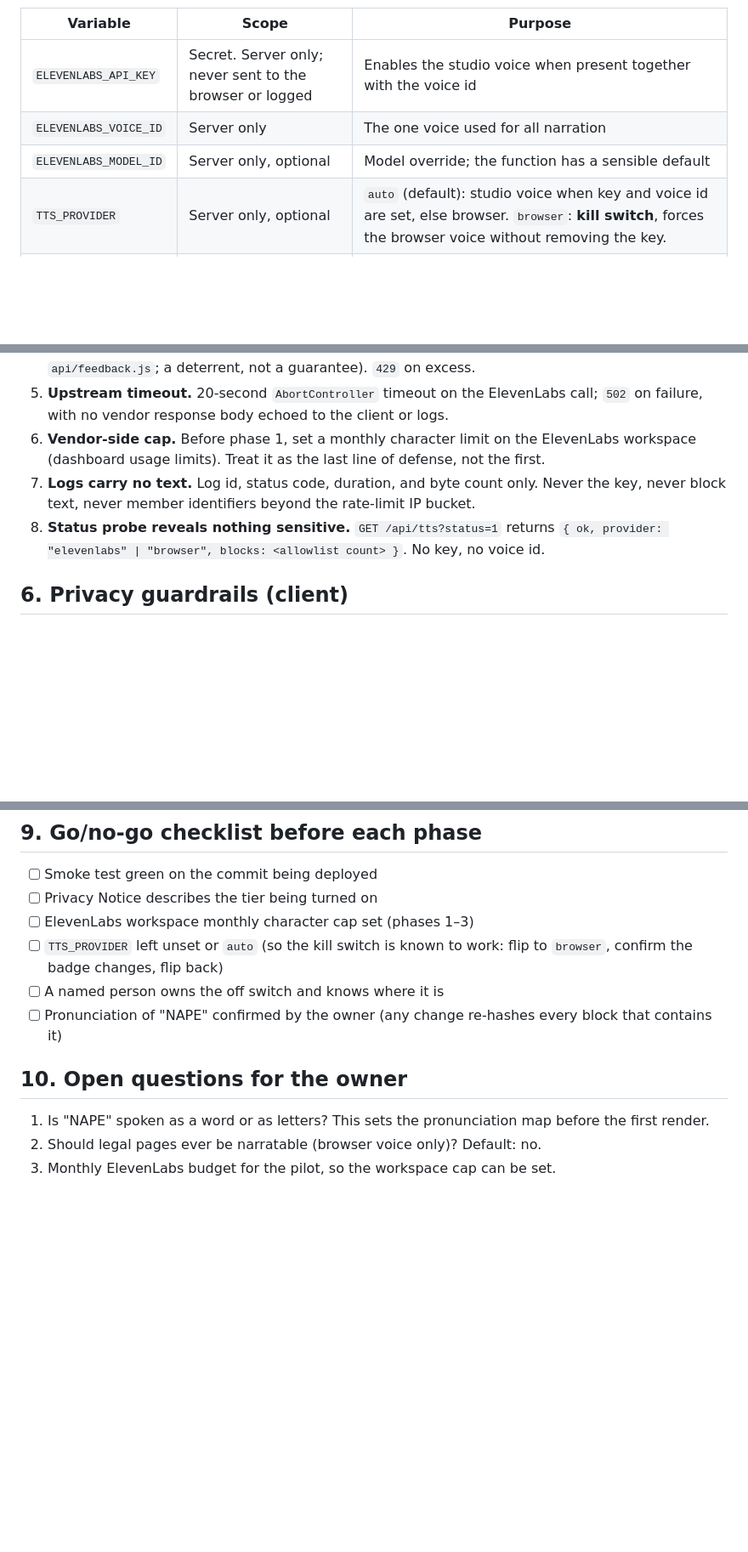
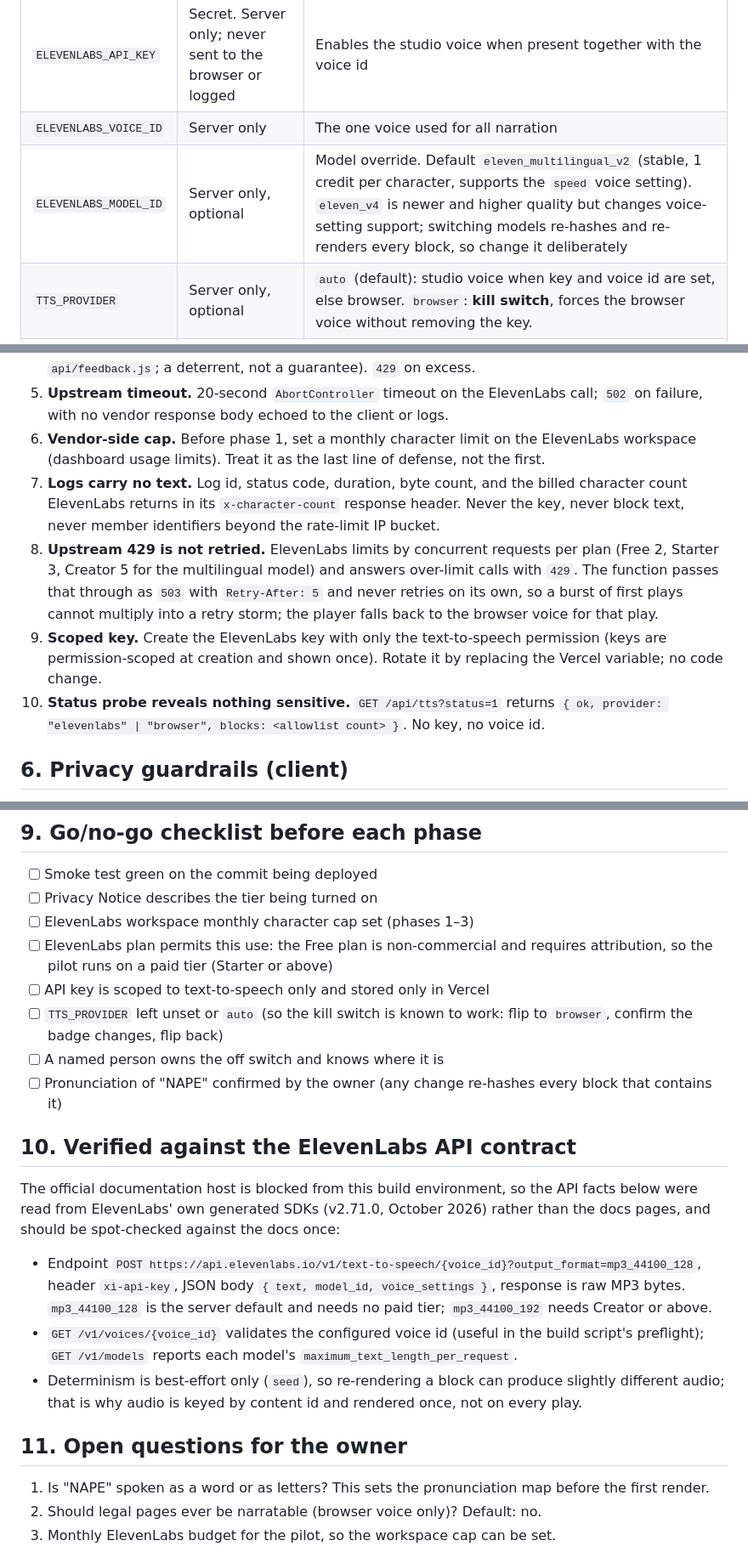
Before and after one commit to dougdevitre/nape-leadership-platform, a Markdown page: docs/tts-pilot-rollout.md, 3 parts joined by grey strips. Shown at 85% size. Drawn GitHub-style; blank space fills up the shorter version.

Commit message:
Pilot rollout doc: fold in verified ElevenLabs API facts (plan tier, scoped key, 429 handling, cost header)
Co-Authored-By: Claude Fable 5.1 <noreply@anthropic.com>
Claude-Session: https://claude.ai/code/session_01RCXFkCdd8wXAULeVn2tYZD

```diff
--- a/docs/tts-pilot-rollout.md
+++ b/docs/tts-pilot-rollout.md
@@ -32,7 +32,7 @@ The player tries the tiers in that order and falls back silently. The provider b
 |---|---|---|
 | `ELEVENLABS_API_KEY` | Secret. Server only; never sent to the browser or logged | Enables the studio voice when present together with the voice id |
 | `ELEVENLABS_VOICE_ID` | Server only | The one voice used for all narration |
-| `ELEVENLABS_MODEL_ID` | Server only, optional | Model override; the function has a sensible default |
+| `ELEVENLABS_MODEL_ID` | Server only, optional | Model override. Default `eleven_multilingual_v2` (stable, 1 credit per character, supports the `speed` voice setting). `eleven_v4` is newer and higher quality but changes voice-setting support; switching models re-hashes and re-renders every block, so change it deliberately |
 | `TTS_PROVIDER` | Server only, optional | `auto` (default): studio voice when key and voice id are set, else browser. `browser`: **kill switch**, forces the browser voice without removing the key. |
 | `TTS_MAX_CHARS` | Server only, optional | Hard cap per block (default 1,200 characters); longer ids are refused |
 | `TTS_AUDIO_BASE_URL` | Phase 3 only | CloudFront base URL for pre-rendered audio |
@@ -47,8 +47,10 @@ Set ElevenLabs variables on the **Preview** environment first (phase 1) and only
 4. **Per-IP rate limit.** 20 synthesis requests per minute per IP (same in-memory pattern as `api/feedback.js`; a deterrent, not a guarantee). `429` on excess.
 5. **Upstream timeout.** 20-second `AbortController` timeout on the ElevenLabs call; `502` on failure, with no vendor response body echoed to the client or logs.
 6. **Vendor-side cap.** Before phase 1, set a monthly character limit on the ElevenLabs workspace (dashboard usage limits). Treat it as the last line of defense, not the first.
-7. **Logs carry no text.** Log id, status code, duration, and byte count only. Never the key, never block text, never member identifiers beyond the rate-limit IP bucket.
-8. **Status probe reveals nothing sensitive.** `GET /api/tts?status=1` returns `{ ok, provider: "elevenlabs" | "browser", blocks: <allowlist count> }`. No key, no voice id.
+7. **Logs carry no text.** Log id, status code, duration, byte count, and the billed character count ElevenLabs returns in its `x-character-count` response header. Never the key, never block text, never member identifiers beyond the rate-limit IP bucket.
+8. **Upstream 429 is not retried.** ElevenLabs limits by concurrent requests per plan (Free 2, Starter 3, Creator 5 for the multilingual model) and answers over-limit calls with `429`. The function passes that through as `503` with `Retry-After: 5` and never retries on its own, so a burst of first plays cannot multiply into a retry storm; the player falls back to the browser voice for that play.
+9. **Scoped key.** Create the ElevenLabs key with only the text-to-speech permission (keys are permission-scoped at creation and shown once). Rotate it by replacing the Vercel variable; no code change.
+10. **Status probe reveals nothing sensitive.** `GET /api/tts?status=1` returns `{ ok, provider: "elevenlabs" | "browser", blocks: <allowlist count> }`. No key, no voice id.
 
 ## 6. Privacy guardrails (client)
 
@@ -79,11 +81,21 @@ The 20 "must" blocks, about 4,500 characters total: the three Journey stage pane
 - [ ] Smoke test green on the commit being deployed
 - [ ] Privacy Notice describes the tier being turned on
 - [ ] ElevenLabs workspace monthly character cap set (phases 1–3)
+- [ ] ElevenLabs plan permits this use: the Free plan is non-commercial and requires attribution, so the pilot runs on a paid tier (Starter or above)
+- [ ] API key is scoped to text-to-speech only and stored only in Vercel
 - [ ] `TTS_PROVIDER` left unset or `auto` (so the kill switch is known to work: flip to `browser`, confirm the badge changes, flip back)
 - [ ] A named person owns the off switch and knows where it is
 - [ ] Pronunciation of "NAPE" confirmed by the owner (any change re-hashes every block that contains it)
 
-## 10. Open questions for the owner
+## 10. Verified against the ElevenLabs API contract
+
+The official documentation host is blocked from this build environment, so the API facts below were read from ElevenLabs' own generated SDKs (v2.71.0, October 2026) rather than the docs pages, and should be spot-checked against the docs once:
+
+- Endpoint `POST https://api.elevenlabs.io/v1/text-to-speech/{voice_id}?output_format=mp3_44100_128`, header `xi-api-key`, JSON body `{ text, model_id, voice_settings }`, response is raw MP3 bytes. `mp3_44100_128` is the server default and needs no paid tier; `mp3_44100_192` needs Creator or above.
+- `GET /v1/voices/{voice_id}` validates the configured voice id (useful in the build script's preflight); `GET /v1/models` reports each model's `maximum_text_length_per_request`.
+- Determinism is best-effort only (`seed`), so re-rendering a block can produce slightly different audio; that is why audio is keyed by content id and rendered once, not on every play.
+
+## 11. Open questions for the owner
 
 1. Is "NAPE" spoken as a word or as letters? This sets the pronunciation map before the first render.
 2. Should legal pages ever be narratable (browser voice only)? Default: no.
```
